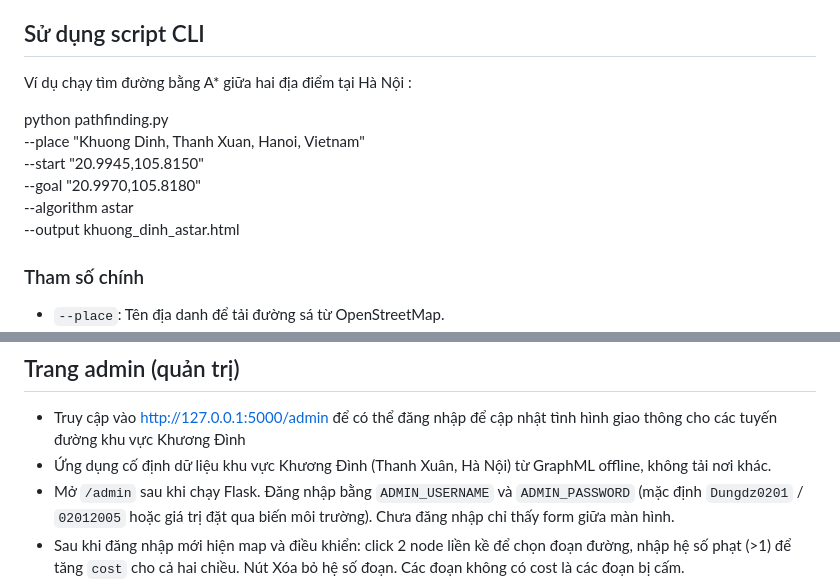
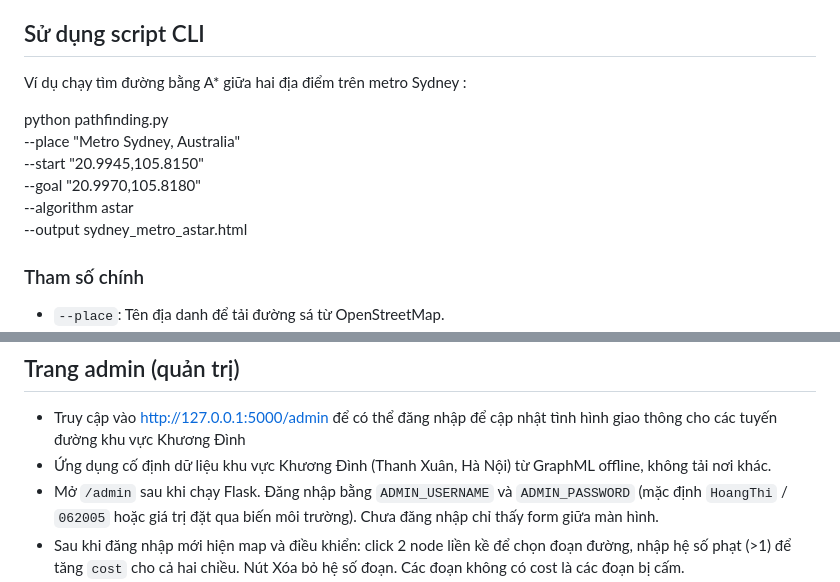
Before and after one commit to hoangthi36/IntroductiontoAI21, a Markdown page: README.md, 2 parts joined by grey strips. GitHub-like rendering.

```diff
--- a/README.md
+++ b/README.md
@@ -61,14 +61,14 @@ Sau đó truy cập http://127.0.0.1:5000/ để sử dụng. Một số tính n
 
 ## Sử dụng script CLI
 
-Ví dụ chạy tìm đường bằng A* giữa hai địa điểm tại Hà Nội :
+Ví dụ chạy tìm đường bằng A* giữa hai địa điểm trên metro Sydney :
 
 python pathfinding.py \
-  --place "Khuong Dinh, Thanh Xuan, Hanoi, Vietnam" \
+  --place "Metro Sydney, Australia" \
   --start "20.9945,105.8150" \
   --goal "20.9970,105.8180" \
   --algorithm astar \
-  --output khuong_dinh_astar.html
+  --output sydney_metro_astar.html
 
 ### Tham số chính
 
@@ -110,7 +110,7 @@ Sau khi chạy, file HTML có thể được mở trong trình duyệt để qua
 ## Trang admin (quản trị)
 - Truy cập vào http://127.0.0.1:5000/admin để có thể đăng nhập để cập nhật tình hình giao thông cho các tuyến đường khu vực Khương Đình
 - Ứng dụng cố định dữ liệu khu vực Khương Đình (Thanh Xuân, Hà Nội) từ GraphML offline, không tải nơi khác.
-- Mở `/admin` sau khi chạy Flask. Đăng nhập bằng `ADMIN_USERNAME` và `ADMIN_PASSWORD` (mặc định `Dungdz0201` / `02012005` hoặc giá trị đặt qua biến môi trường). Chưa đăng nhập chỉ thấy form giữa màn hình.
+- Mở `/admin` sau khi chạy Flask. Đăng nhập bằng `ADMIN_USERNAME` và `ADMIN_PASSWORD` (mặc định `HoangThi` / `062005` hoặc giá trị đặt qua biến môi trường). Chưa đăng nhập chỉ thấy form giữa màn hình.
 - Sau khi đăng nhập mới hiện map và điều khiển: click 2 node liền kề để chọn đoạn đường, nhập hệ số phạt (>1) để tăng `cost` cho cả hai chiều. Nút Xóa bỏ hệ số đoạn. Các đoạn không có cost là các đoạn bị cấm.
 - Hệ số chỉ lưu trong RAM: tắt server là reset. Người dùng trang chính tự động nhận hệ số mới khi gọi API (đều dùng chung đồ thị Khương Đình).
 - Nền màn hình login đọc từ `static/bg-admin.jpg` (thay file này nếu muốn nền khác).
```
